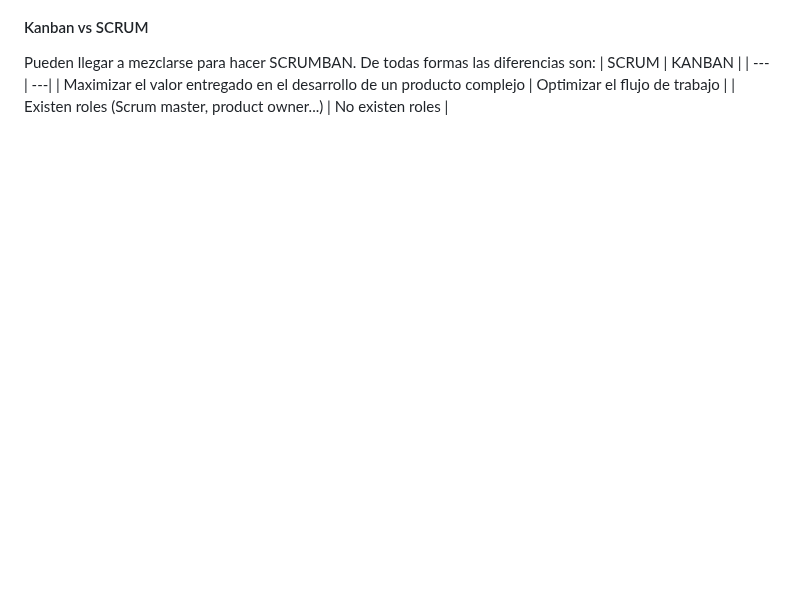
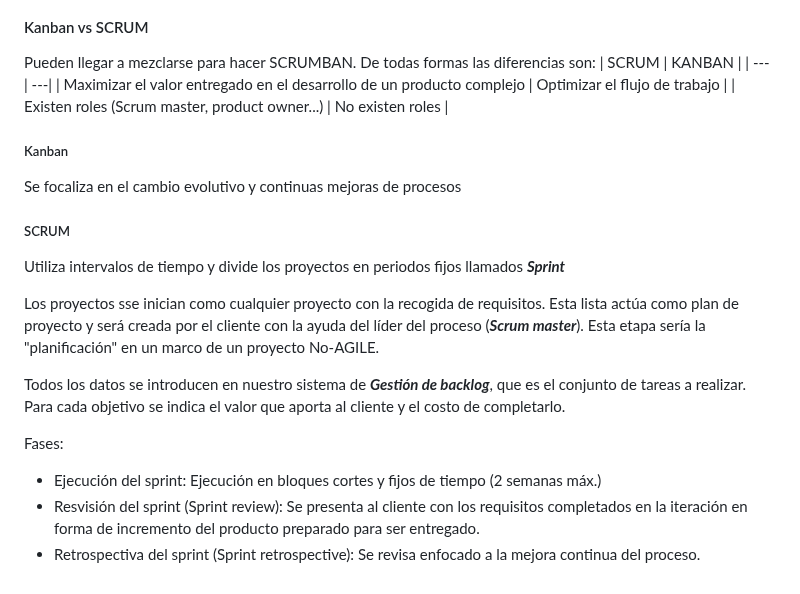
Before and after one commit to 13sauca13/PRG, a Markdown page: MF5.1 Ingenieria software/Apuntes.md, the part around the change. Rendered like a GitHub page; blank space fills up the shorter version.

```diff
--- a/MF5.1 Ingenieria software/Apuntes.md
+++ b/MF5.1 Ingenieria software/Apuntes.md
@@ -163,3 +163,18 @@ Pueden llegar a mezclarse para hacer SCRUMBAN. De todas formas las diferencias s
 | --- | ---|
 | Maximizar el valor entregado en el desarrollo de un producto complejo | Optimizar el flujo de trabajo |
 | Existen roles (Scrum master, product owner...) | No existen roles |
+
+##### Kanban
+Se focaliza en el cambio evolutivo y continuas mejoras de procesos
+
+##### SCRUM
+Utiliza intervalos de tiempo y divide los proyectos en periodos fijos llamados ***Sprint***
+
+Los proyectos sse inician como cualquier proyecto con la recogida de requisitos. Esta lista actúa como plan de proyecto y será creada por el cliente con la ayuda del líder del proceso (***Scrum master***). Esta etapa sería la "planificación" en un marco de un proyecto No-AGILE.
+
+Todos los datos se introducen en nuestro sistema de ***Gestión de backlog***, que es el conjunto de tareas a realizar. Para cada objetivo se indica el valor que aporta al cliente y el costo de completarlo.
+
+Fases:
++ Ejecución del sprint: Ejecución en bloques cortes y fijos de tiempo (2 semanas máx.)
++ Resvisión del sprint (Sprint review): Se presenta al cliente con los requisitos completados en la iteración en forma de incremento del producto preparado para ser entregado.
++ Retrospectiva del sprint (Sprint retrospective): Se revisa enfocado a la mejora continua del proceso.
```
